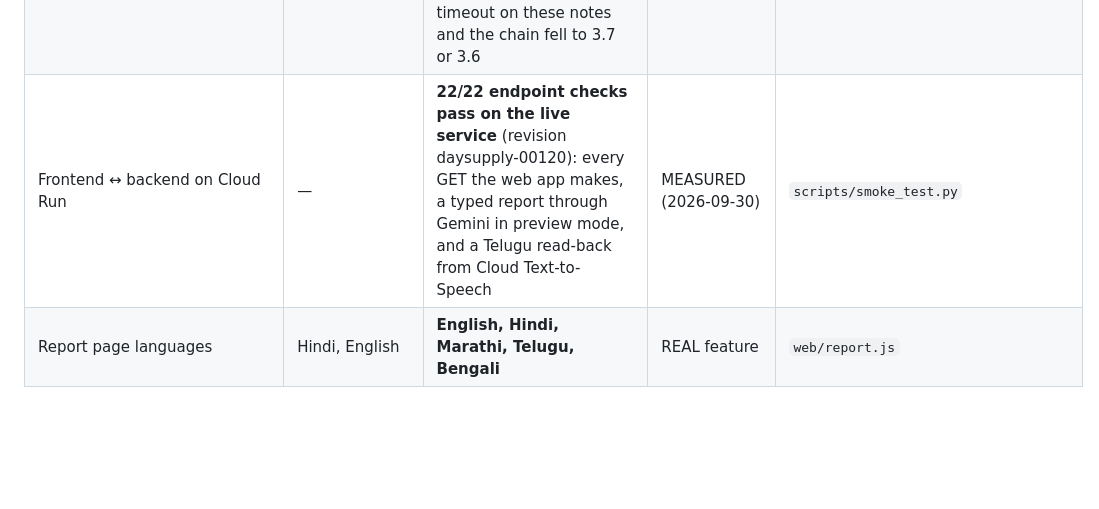
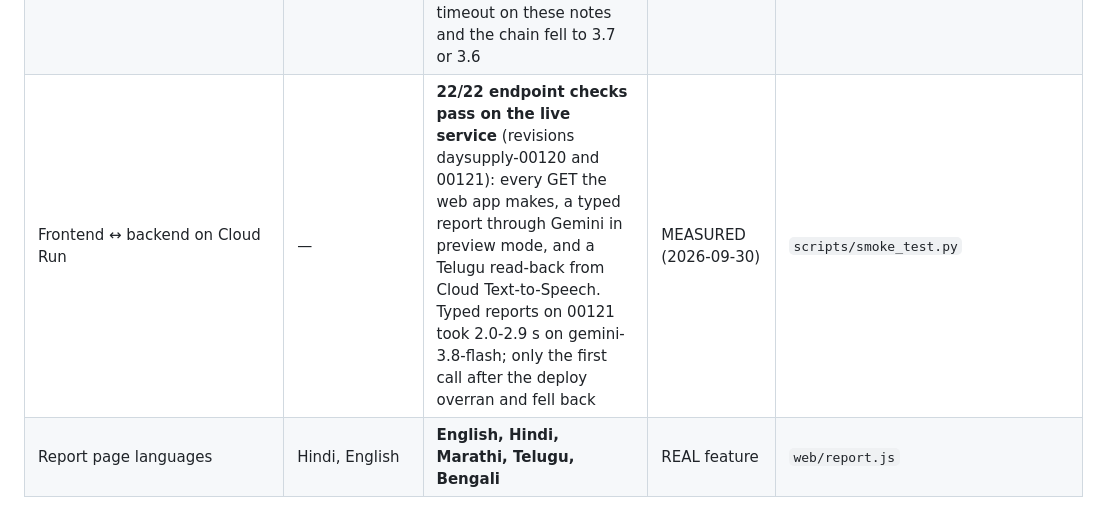
Before and after one commit to Rameez-19/daysupply, a Markdown page: docs/CLAIMS.md, the part around the change. Drawn GitHub-style; blank space fills up the shorter version.

Commit message:
docs: live endpoint check and report timings on revision 00121

```diff
--- a/docs/CLAIMS.md
+++ b/docs/CLAIMS.md
@@ -107,7 +107,7 @@ Verified against the live BigQuery dataset on **2026-09-02**, after
 | Spoken read-back | the phone's own speech engine | **Cloud Text-to-Speech in en-IN, hi-IN, mr-IN, te-IN, bn-IN**, phone engine as fallback. Phones lacked Telugu, Marathi and Bengali voices and read only the digits | REAL feature | `app/speech.py`, `POST /api/v1/speak` |
 | Extraction prompt, 20 edge cases (`evals/extraction_cases.json`) | 17/20 before refinement, gemini-3.5-flash, 4.0 s mean | **20/20 after refinement on gemini-3.8-flash, 7.5 s mean; still 20/20 at 3.2 s mean with thinking level low**; 19/20 on gemini-3.5-flash (the miss was a dropped connection, not a wrong answer). Fixed: a negation recorded as a receipt of 0, a question held as a report, "iron ki goli dedh sau" not recognised | MEASURED (live calls, 2026-09-30) | `scripts/eval_prompts.py`, `prompts/extraction_system.txt` |
 | Escalation note, zero days of cover | "Please provide your decision within 0 days" | **"out of stock … decide today"** in English, Hindi and Telugu, every number checked, all six drafts on gemini-3.8-flash. At the default thinking level 3.8-flash overran the 25 s timeout on these notes and the chain fell to 3.7 or 3.6 | MEASURED (live calls, 2026-09-30) | `prompts/escalation_note_system.txt`, `prompts/models.json` `thinking_level` |
-| Frontend ↔ backend on Cloud Run | — | **22/22 endpoint checks pass on the live service** (revision daysupply-00120): every GET the web app makes, a typed report through Gemini in preview mode, and a Telugu read-back from Cloud Text-to-Speech | MEASURED (2026-09-30) | `scripts/smoke_test.py` |
+| Frontend ↔ backend on Cloud Run | — | **22/22 endpoint checks pass on the live service** (revisions daysupply-00120 and 00121): every GET the web app makes, a typed report through Gemini in preview mode, and a Telugu read-back from Cloud Text-to-Speech. Typed reports on 00121 took 2.0-2.9 s on gemini-3.8-flash; only the first call after the deploy overran and fell back | MEASURED (2026-09-30) | `scripts/smoke_test.py` |
 | Report page languages | Hindi, English | **English, Hindi, Marathi, Telugu, Bengali** | REAL feature | `web/report.js` |
 
 **What adding Uttar Pradesh did not change.** All 2,794 of the original
```
